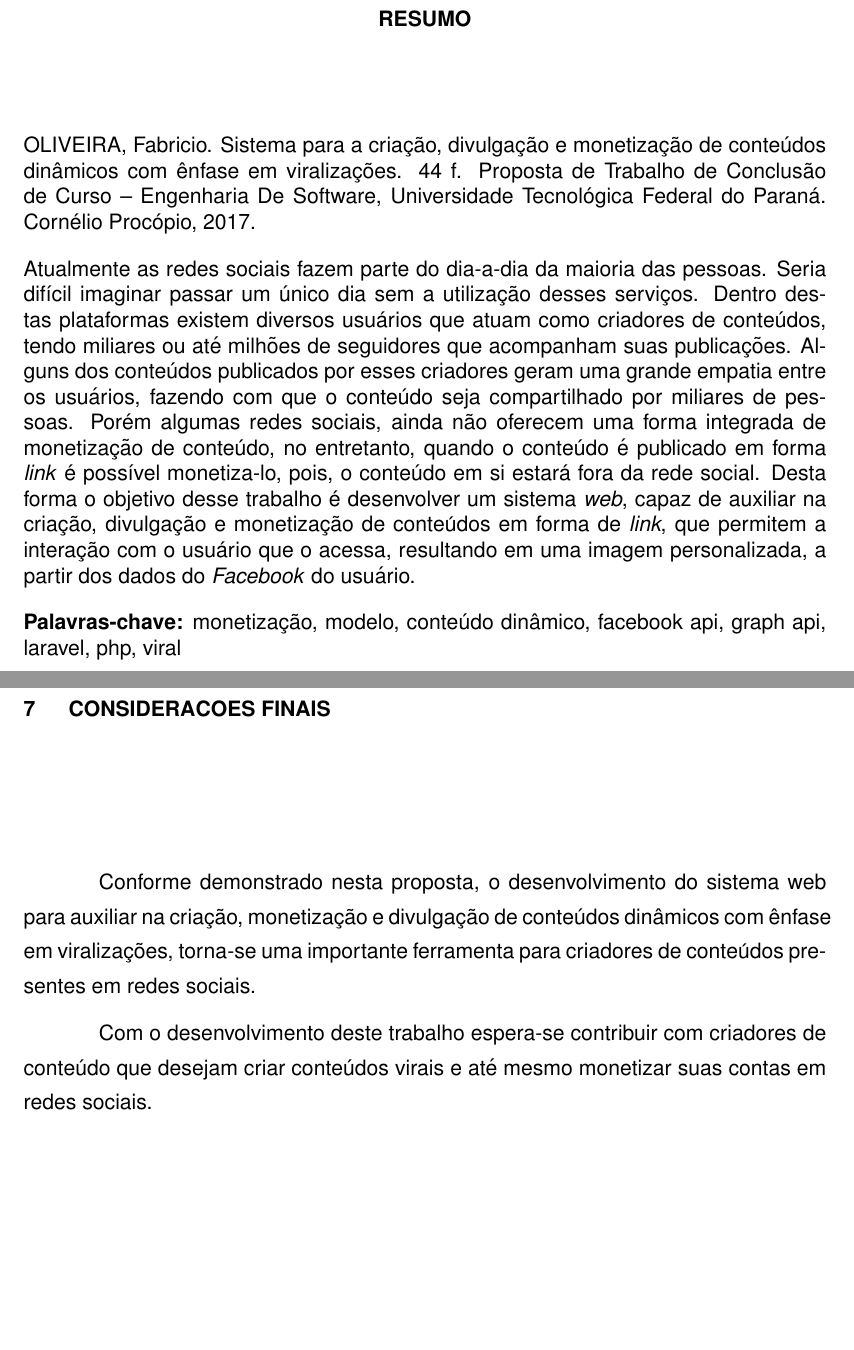
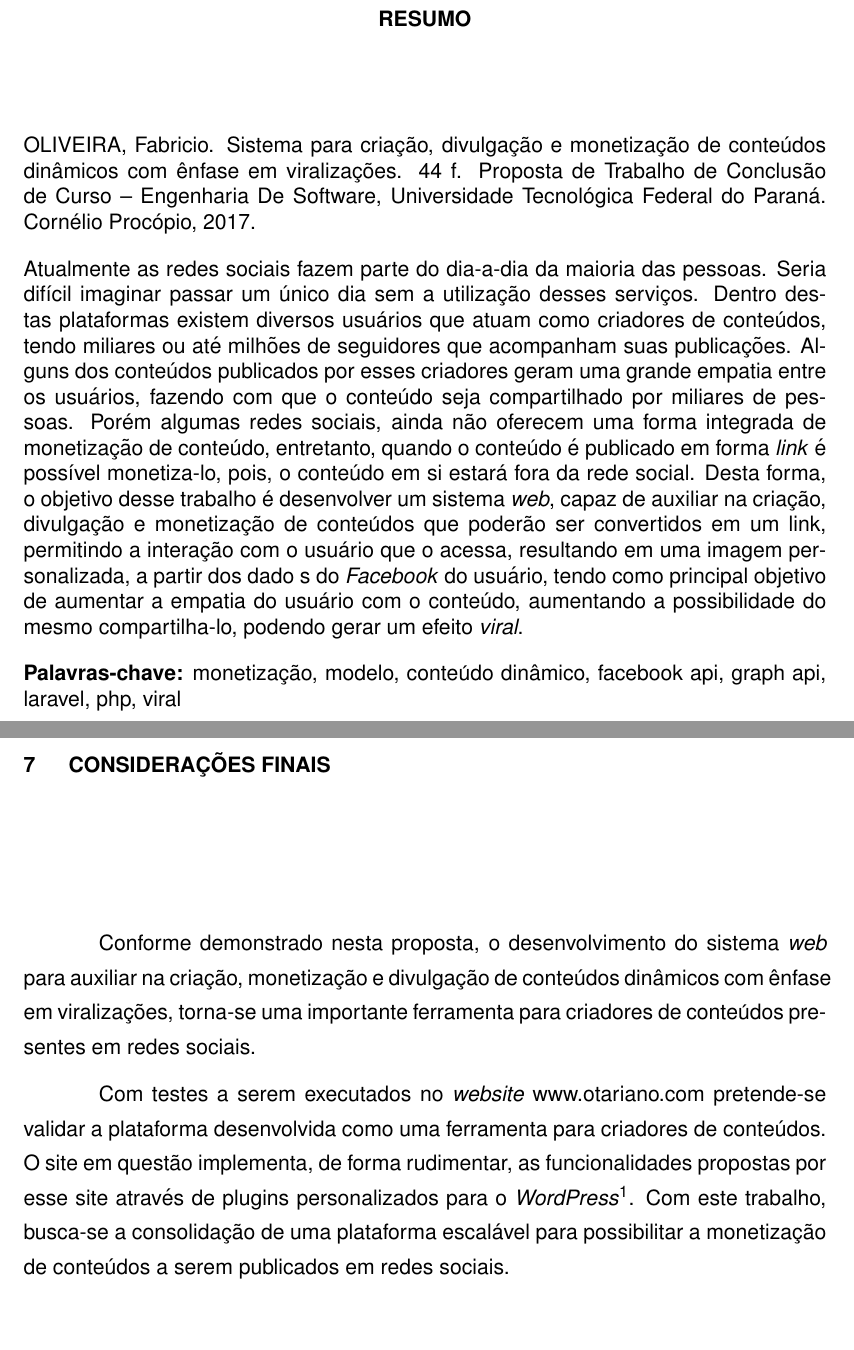
Before and after one commit to fabriciojso-utfpr/tcc-docs, a LaTeX thesis (outros/latex/modelo_utfpr.tex, which reads outros/latex/Capitulos/capitulo6.tex): two parts of pages 3 and 42 of 45, joined at a grey line, cut so that both start at the same text, the shorter picture padded with empty space. Compiled offline with pdfLaTeX; the source files are stored in an older character set and shown here as Unicode; a LaTeX package or settings file that is missing is left out.

Commit message:
Versão final corrigida pelo orientador.

```diff
--- a/outros/latex/Capitulos/capitulo6.tex
+++ b/outros/latex/Capitulos/capitulo6.tex
@@ -21,10 +21,10 @@ Neste Capítulo está descrito o cronograma para o desenvolvimento desta propost
 \end{table}
 
 
-\chapter{Considera{c}oes finais}
-Conforme demonstrado nesta proposta, o desenvolvimento do sistema web para auxiliar na criação, monetização e divulgação de conteúdos dinâmicos com ênfase em viralizações, torna-se uma importante ferramenta para criadores de conteúdos presentes em redes sociais.
+\chapter{Considerações finais}
+Conforme demonstrado nesta proposta, o desenvolvimento do sistema \textit{web} para auxiliar na criação, monetização e divulgação de conteúdos dinâmicos com ênfase em viralizações, torna-se uma importante ferramenta para criadores de conteúdos presentes em redes sociais.
 
-Com o desenvolvimento deste trabalho espera-se contribuir com criadores de conteúdo que desejam criar conteúdos virais e até mesmo monetizar suas contas em redes sociais.
+Com testes a serem executados no \textit{website} www.otariano.com pretende-se validar a plataforma desenvolvida como uma ferramenta para criadores de conteúdos. O site em questão implementa, de forma rudimentar, as funcionalidades propostas por esse site através de plugins personalizados para o  \textit{WordPress}\footnote{https://wordpress.org/}. Com este trabalho, busca-se a consolidação de uma plataforma escalável para possibilitar a monetização de conteúdos a serem publicados em redes sociais.
 
 %Dado todo este cenário, o objetivo do desenvolvimento desse sistema é a
 %- O QUE ESPERA ATINGIR COM O DEV DESSE TRABALHO;
--- a/outros/latex/modelo_utfpr.tex
+++ b/outros/latex/modelo_utfpr.tex
@@ -66,7 +66,7 @@
 \nivel{Graduação} % [Graduação] ou [Mestrado] ou [Doutorado]
 \titulacao{Bacharel} % [Tecnólogo] ou [Bacharel] ou [Engenheiro] ou [Mestre] ou [Doutor]
 
-\titulo{Sistema para a criação, divulgação e monetização de conteúdos dinâmicos com ênfase em viralizações} % titulo do trabalho em portugues
+\titulo{Sistema para criação, divulgação e monetização de conteúdos dinâmicos com ênfase em viralizações} % titulo do trabalho em portugues
 \title{Software for the creation, disclosure and monetization of dynamic content with an emphasis on viralization} % titulo do trabalho em ingles
 
 \autor{Fabricio Jhonata Sousa de Oliveira} % autor do trabalho
@@ -120,7 +120,7 @@
 
 	%resumo (OBRIGATÓRIO)
 	\begin{resumo}
-Atualmente as redes sociais fazem parte do dia-a-dia da maioria das pessoas. Seria difícil imaginar passar um único dia sem a utilização desses serviços. Dentro destas plataformas existem diversos usuários que atuam como criadores de conteúdos, tendo miliares ou até milhões de seguidores que acompanham suas publicações. Alguns dos conteúdos publicados por esses criadores geram uma grande empatia entre os usuários, fazendo com que o conteúdo seja compartilhado por miliares de pessoas. Porém algumas redes sociais, ainda não oferecem uma forma integrada de monetização de conteúdo, no entretanto, quando o conteúdo é publicado em forma \textit{link} é possível monetiza-lo, pois, o conteúdo em si estará fora da rede social. Desta forma o objetivo desse trabalho é  desenvolver um sistema \textit{web}, capaz de auxiliar na criação, divulgação e monetização de conteúdos em forma de \textit{link}, que permitem a interação com o usuário que o acessa, resultando em uma imagem personalizada, a partir dos dados do \textit{Facebook} do usuário.
+Atualmente as redes sociais fazem parte do dia-a-dia da maioria das pessoas. Seria difícil imaginar passar um único dia sem a utilização desses serviços. Dentro destas plataformas existem diversos usuários que atuam como criadores de conteúdos, tendo miliares ou até milhões de seguidores que acompanham suas publicações. Alguns dos conteúdos publicados por esses criadores geram uma grande empatia entre os usuários, fazendo com que o conteúdo seja compartilhado por miliares de pessoas. Porém algumas redes sociais, ainda não oferecem uma forma integrada de monetização de conteúdo, entretanto, quando o conteúdo é publicado em forma \textit{link} é possível monetiza-lo, pois, o conteúdo em si estará fora da rede social. Desta forma, o objetivo desse trabalho é  desenvolver um sistema \textit{web}, capaz de auxiliar na criação, divulgação e monetização de conteúdos que poderão ser convertidos em um link, permitindo a interação com o usuário que o acessa, resultando em uma imagem personalizada, a partir dos dado s do \textit{Facebook} do usuário, tendo como principal objetivo de aumentar a empatia do usuário com o conteúdo, aumentando a possibilidade do mesmo compartilha-lo, podendo gerar um efeito \textit{viral}.
 	\end{resumo}
 
 	%abstract (OBRIGATÓRIO)
```
Also changed, not shown: outros/latex/Capitulos/capitulo2.tex (+2 -2 lines).
